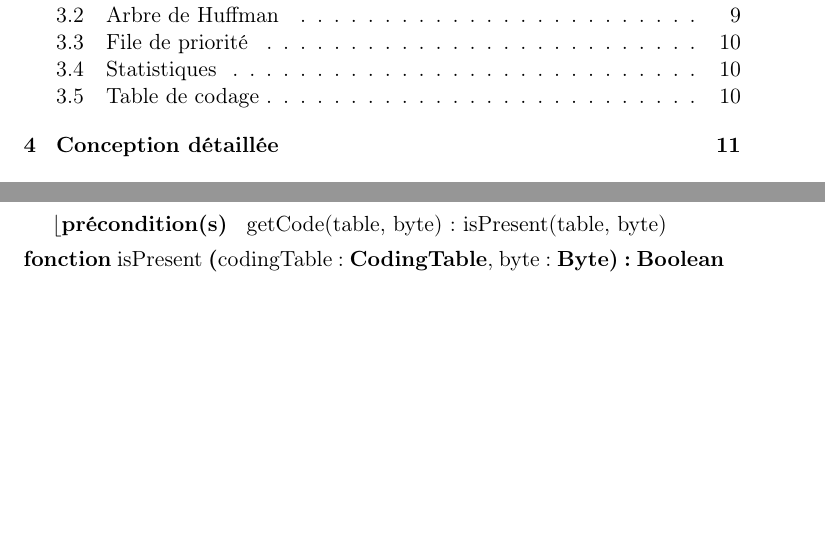
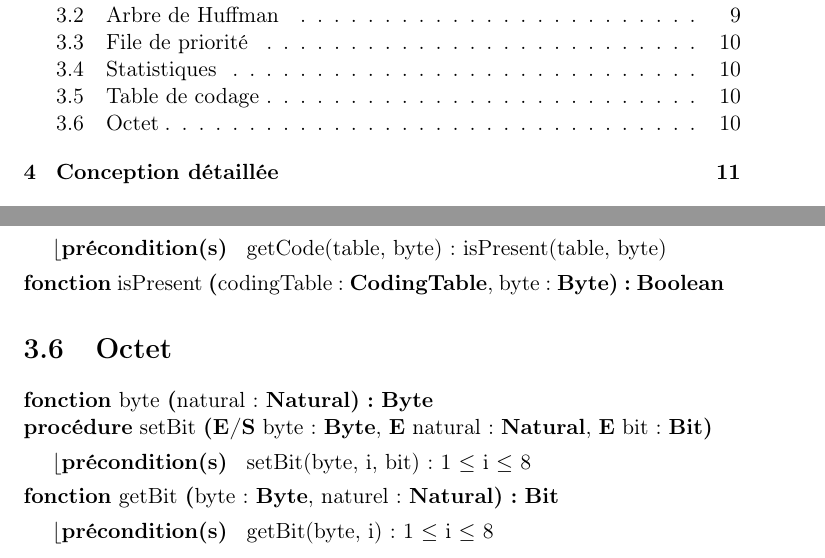
Before and after one commit to AlixANNERAUD/Huffman_compressor, a LaTeX document (rapport/rapport.tex, which reads rapport/conceptionPreliminaire/octet.tex): two parts of pages 2 and 11 of 13, joined at a grey line, cut so that both start at the same text, the shorter picture padded with empty space. Compiled offline with pdfLaTeX.

Commit message:
Work on byte preliminary design #15

```diff
--- a/rapport/conceptionPreliminaire/octet.tex
+++ b/rapport/conceptionPreliminaire/octet.tex
@@ -1,3 +1,8 @@
 \section{Octet}
 
 \begin{algorithme}
+    \signatureFonction{byte}{natural : \naturel}{\byte}{}
+    \signatureProcedure{setBit}{\paramEntreeSortie{byte : \byte}, \paramEntree{natural : \naturel}, \paramEntree{bit : \bit}}
+    {setBit(byte, i, bit): 1 $\leq$ i $\leq$ 8}
+    \signatureFonction{getBit}{byte : \byte, naturel : \naturel}{\bit}
+    {getBit(byte, i): 1 $\leq$ i $\leq$ 8}
```
Also changed, not shown: rapport/conceptionPreliminaire/conceptionPreliminaire.tex (+2 -0 lines), rapport/conceptionPreliminaire/octet.tex (3 more changed lines).
